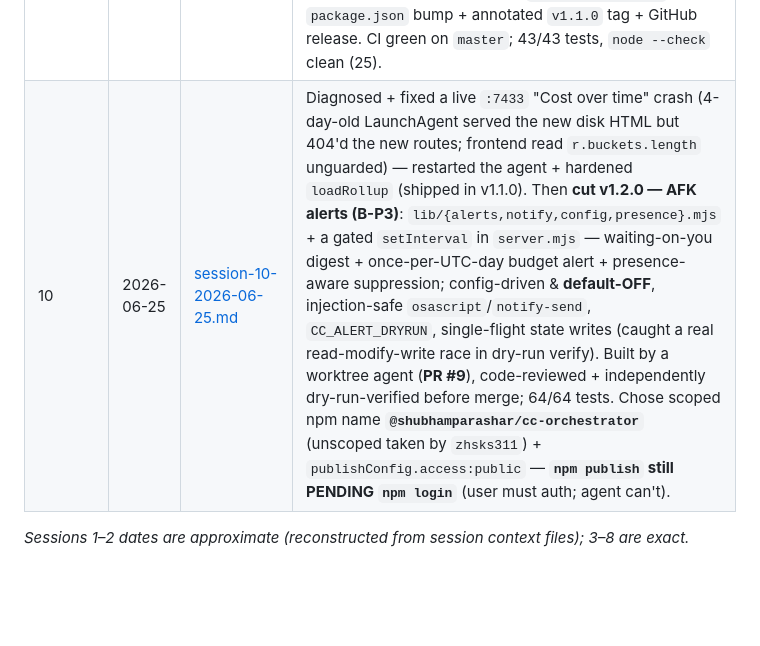
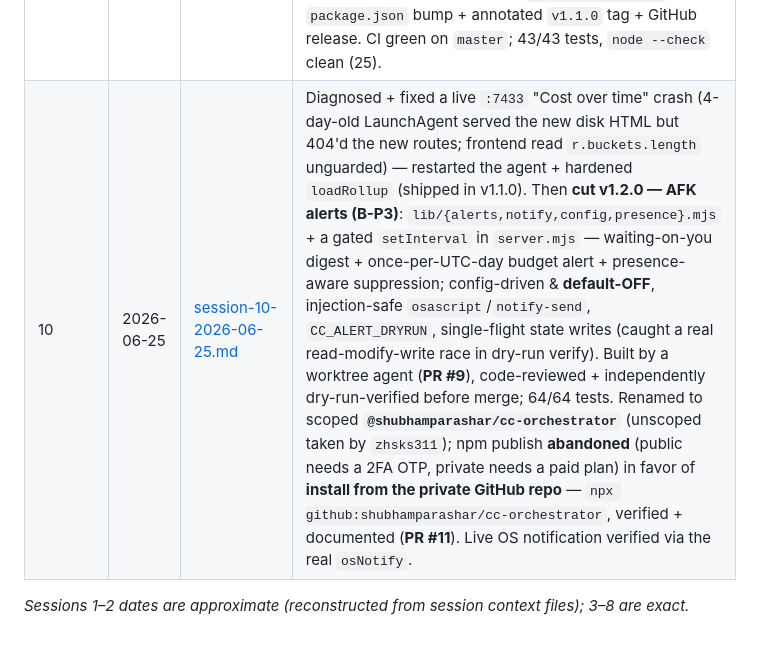
Before and after one commit to shubhamparashar/cc-orchestrator, a Markdown page: CLAUDE.md, the part around the change. Rendered like a GitHub page; blank space fills up the shorter version.

```diff
--- a/CLAUDE.md
+++ b/CLAUDE.md
@@ -32,6 +32,6 @@ agent, **append one row** to the table below and title the handoff doc with the
 | 7 | 2026-06-23 | [session-7-2026-06-23.md](handoffs/session-7-2026-06-23.md) | Re-verified the v1 slice once more, then **committed** it (`a9f29c5`) and **pushed** `v1-build` to origin. Built + committed the best value÷effort stretch item **A6 — cross-session prompt palette** (`c60253d`): new `lib/history.mjs` + `/api/history` + palette modal, with secret redaction (login token, API keys, JWT/bearer, DB-URL passwords, underscore env vars) hardened after a 2-agent adversarial review. A3 dropped (sparse `turn_duration`). 19/19 tests; verified via Claude Preview MCP (0 token leaks). `bin/crc` still an unrelated uncommitted change. |
 | 8 | 2026-06-23 | [session-8-2026-06-23.md](handoffs/session-8-2026-06-23.md) | Committed `bin/crc` (`3566779`) + opened **PR #1** (`v1-build→master`). Built **C3 — onboarding** (`4dd8043`, **PR #2**): `lib/onboarding.mjs` + `bin/cc-install-hooks` (additive idempotent reversible `settings.json` hook merge) + `bin/cc-doctor` (10-check preflight). Built **C7 — rotating logs + consent-gated bug report** (`140baf5`): `lib/logger.mjs` (0600 rotated log + `bin/cc-logs`) + `lib/diag.mjs` + `/api/diag` + footer link. Each hardened by an adversarial review (C3: backup/relocation/LAN-port/malformed-shape; C7: log perms, loopback-gated error, username scrub). 40/40 tests. Linear PR stack #1←#2←#3; plans in `docs/{C3_ONBOARDING,C7_LOGS_DIAG}_PLAN.md`. v1.0 bar met — only docs polish (FAQ/GIF/CHANGELOG) remains. |
 | 9 | 2026-06-24 | [session-9-2026-06-24.md](handoffs/session-9-2026-06-24.md) | Recorded the post-session-8 work the log hadn't captured — **v1.0.0 tag + GitHub release** (`docs polish`, FAQ), the **C7 missing-tests fix** (`6a327b9`, PR #5; CI caught untracked test files), and **C2 — Linux support + GitHub Actions CI matrix** (`2d3aa5e`/`f787620`, PR #7): `lib/platform.mjs` gate, `lib/watch.mjs` Linux poll fallback, cross-platform terminal attach / `start.sh` / systemd `--user` unit, `~/.config/Claude` desktop path; macOS+Linux CI (`node --check`+`node --test`+smoke boot) is the load-bearing Linux verification. Then **cut v1.1.0** (Linux = SemVer minor): `CHANGELOG [1.1.0]` + `package.json` bump + annotated `v1.1.0` tag + GitHub release. CI green on `master`; 43/43 tests, `node --check` clean (25). |
-| 10 | 2026-06-25 | [session-10-2026-06-25.md](handoffs/session-10-2026-06-25.md) | Diagnosed + fixed a live `:7433` "Cost over time" crash (4-day-old LaunchAgent served the new disk HTML but 404'd the new routes; frontend read `r.buckets.length` unguarded) — restarted the agent + hardened `loadRollup` (shipped in v1.1.0). Then **cut v1.2.0 — AFK alerts (B-P3)**: `lib/{alerts,notify,config,presence}.mjs` + a gated `setInterval` in `server.mjs` — waiting-on-you digest + once-per-UTC-day budget alert + presence-aware suppression; config-driven & **default-OFF**, injection-safe `osascript`/`notify-send`, `CC_ALERT_DRYRUN`, single-flight state writes (caught a real read-modify-write race in dry-run verify). Built by a worktree agent (**PR #9**), code-reviewed + independently dry-run-verified before merge; 64/64 tests. Chose scoped npm name **`@shubhamparashar/cc-orchestrator`** (unscoped taken by `zhsks311`) + `publishConfig.access:public` — **`npm publish` still PENDING `npm login`** (user must auth; agent can't). |
+| 10 | 2026-06-25 | [session-10-2026-06-25.md](handoffs/session-10-2026-06-25.md) | Diagnosed + fixed a live `:7433` "Cost over time" crash (4-day-old LaunchAgent served the new disk HTML but 404'd the new routes; frontend read `r.buckets.length` unguarded) — restarted the agent + hardened `loadRollup` (shipped in v1.1.0). Then **cut v1.2.0 — AFK alerts (B-P3)**: `lib/{alerts,notify,config,presence}.mjs` + a gated `setInterval` in `server.mjs` — waiting-on-you digest + once-per-UTC-day budget alert + presence-aware suppression; config-driven & **default-OFF**, injection-safe `osascript`/`notify-send`, `CC_ALERT_DRYRUN`, single-flight state writes (caught a real read-modify-write race in dry-run verify). Built by a worktree agent (**PR #9**), code-reviewed + independently dry-run-verified before merge; 64/64 tests. Renamed to scoped **`@shubhamparashar/cc-orchestrator`** (unscoped taken by `zhsks311`); npm publish **abandoned** (public needs a 2FA OTP, private needs a paid plan) in favor of **install from the private GitHub repo** — `npx github:shubhamparashar/cc-orchestrator`, verified + documented (**PR #11**). Live OS notification verified via the real `osNotify`. |
 
 _Sessions 1–2 dates are approximate (reconstructed from session context files); 3–8 are exact._
```
Also changed, not shown: handoffs/session-10-2026-06-25.md (+18 -14 lines).
